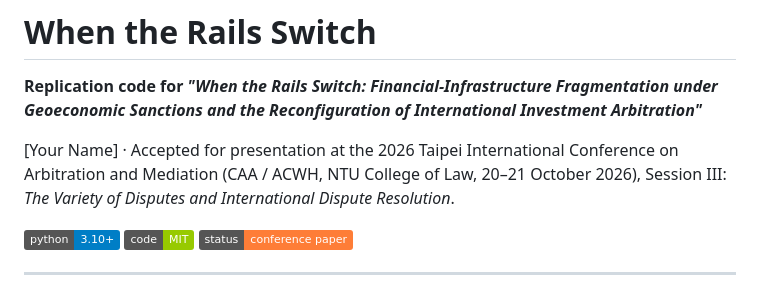
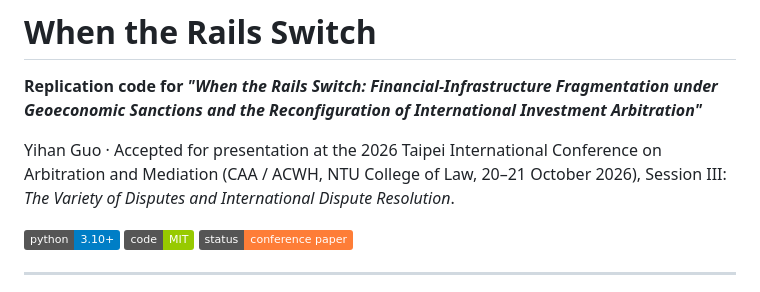
Before and after one commit to simonanana/ACWH-when-the-rails-switch, a Markdown page: README.md, the part around the change. Rendered like a GitHub page; badges without logos.

```diff
--- a/README.md
+++ b/README.md
@@ -2,7 +2,7 @@
 
 **Replication code for _"When the Rails Switch: Financial-Infrastructure Fragmentation under Geoeconomic Sanctions and the Reconfiguration of International Investment Arbitration"_**
 
-[Your Name] · Accepted for presentation at the 2026 Taipei International Conference on Arbitration and Mediation (CAA / ACWH, NTU College of Law, 20–21 October 2026), Session III: *The Variety of Disputes and International Dispute Resolution*.
+Yihan Guo · Accepted for presentation at the 2026 Taipei International Conference on Arbitration and Mediation (CAA / ACWH, NTU College of Law, 20–21 October 2026), Session III: *The Variety of Disputes and International Dispute Resolution*.
 
 ![Python](https://img.shields.io/badge/python-3.10%2B-blue) ![License: MIT](https://img.shields.io/badge/code-MIT-green) ![Status](https://img.shields.io/badge/status-conference%20paper-orange)
 
```
